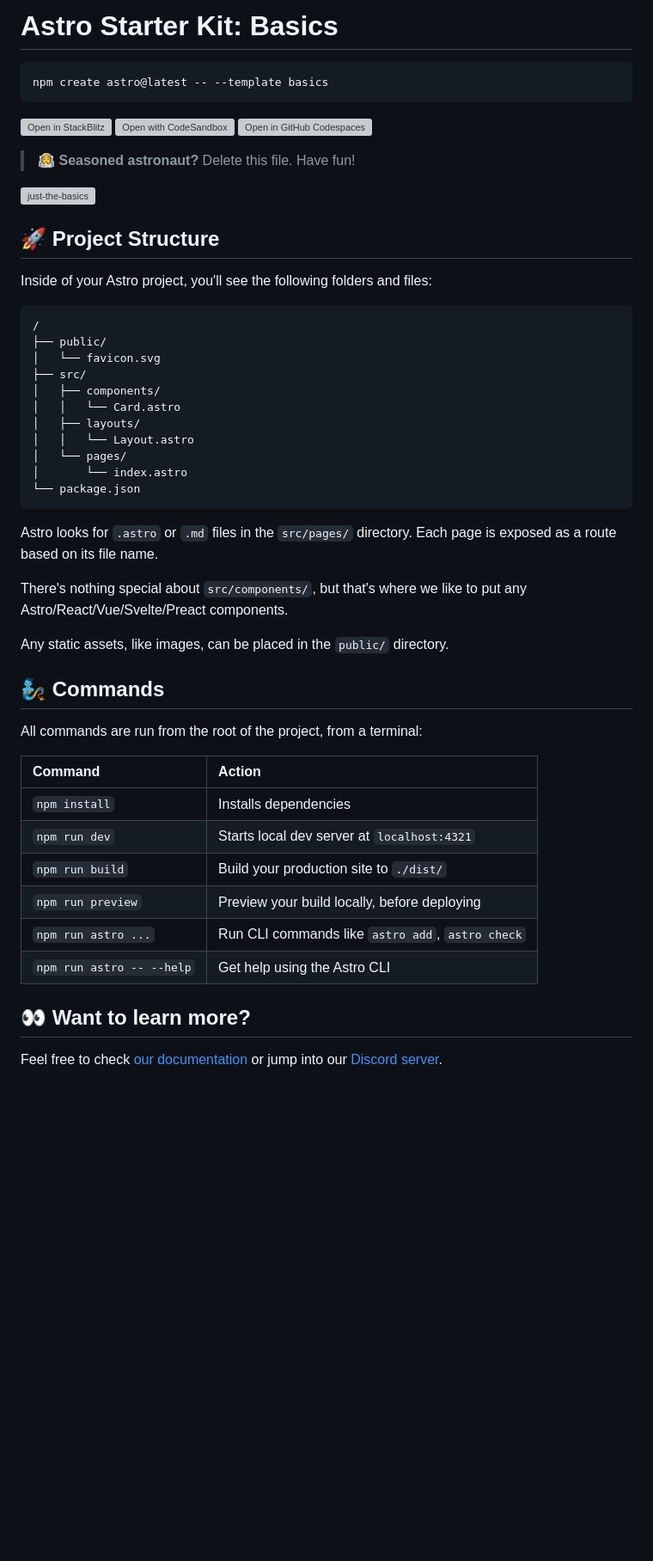
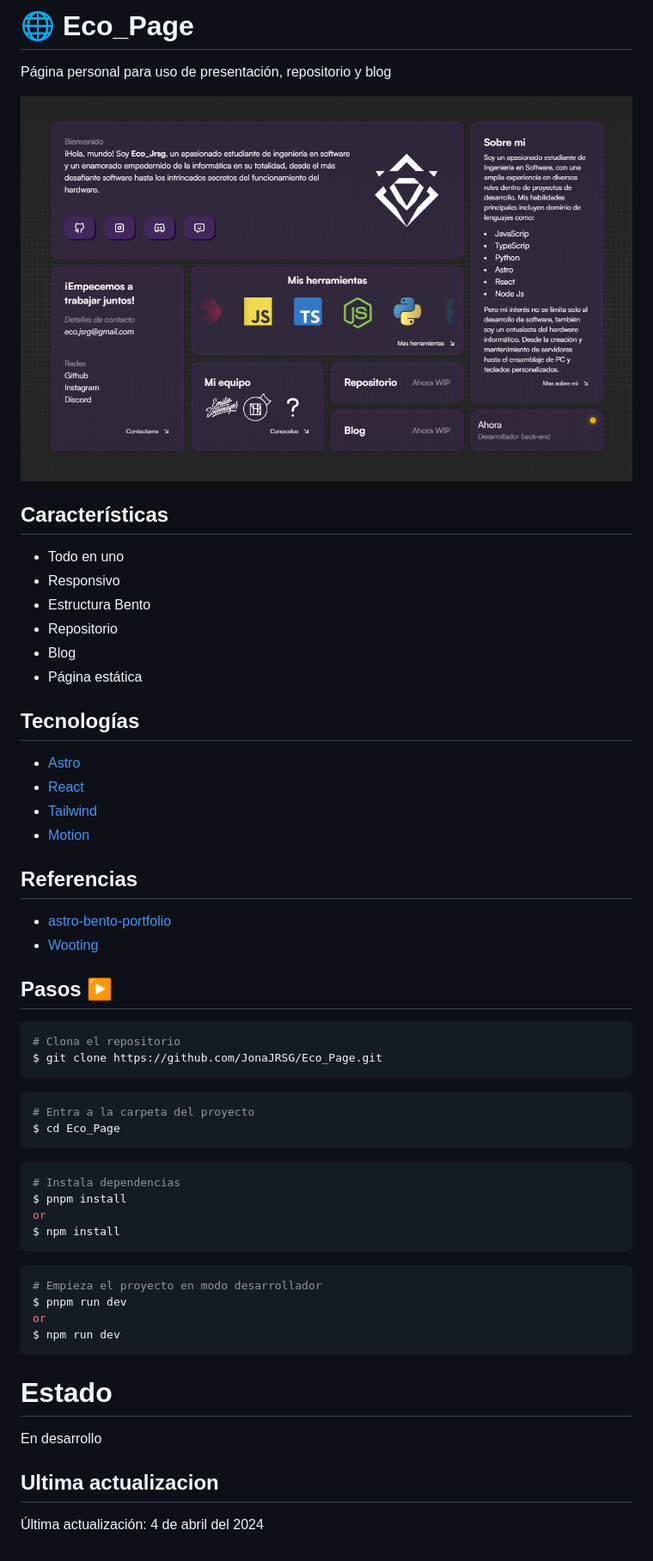
Before and after one commit to JonaJRSG/Eco_Page, a Markdown page: README.md, the part around the change. Shown: that part at 86% size. Rendered like a GitHub page; pictures changed too: public/preview.png (added); blank space fills up the shorter version; grey boxes are pictures that could not be loaded.

Commit message:
Readme Finalizado

````diff
--- a/README.md
+++ b/README.md
@@ -1,54 +1,60 @@
-# Astro Starter Kit: Basics
+# 🌐 Eco_Page
 
-```sh
-npm create astro@latest -- --template basics
+Página personal para uso de presentación, repositorio y blog
+
+![Eco_Page | Blog Portafolio Base](public/preview.png)
+
+## Características
+
+- Todo en uno
+- Responsivo
+- Estructura Bento
+- Repositorio
+- Blog
+- Página estática
+
+## Tecnologías
+
+- [Astro](https://astro.build)
+- [React](https://es.react.dev)
+- [Tailwind](https://tailwindcss.com)
+- [Motion](https://motion.dev)
+
+## Referencias
+
+- [astro-bento-portfolio](https://github.com/Ladvace/astro-bento-portfolio.git)
+- [Wooting](https://wooting.io)
+
+## Pasos ▶️
+
+```bash
+# Clona el repositorio
+$ git clone https://github.com/JonaJRSG/Eco_Page.git
 ```
 
-[![Open in StackBlitz](https://developer.stackblitz.com/img/open_in_stackblitz.svg)](https://stackblitz.com/github/withastro/astro/tree/latest/examples/basics)
-[![Open with CodeSandbox](https://assets.codesandbox.io/github/button-edit-lime.svg)](https://codesandbox.io/p/sandbox/github/withastro/astro/tree/latest/examples/basics)
-[![Open in GitHub Codespaces](https://github.com/codespaces/badge.svg)](https://codespaces.new/withastro/astro?devcontainer_path=.devcontainer/basics/devcontainer.json)
-
-> 🧑‍🚀 **Seasoned astronaut?** Delete this file. Have fun!
-
-![just-the-basics](https://github.com/withastro/astro/assets/2244813/a0a5533c-a856-4198-8470-2d67b1d7c554)
-
-## 🚀 Project Structure
-
-Inside of your Astro project, you'll see the following folders and files:
-
-```text
-/
-├── public/
-│   └── favicon.svg
-├── src/
-│   ├── components/
-│   │   └── Card.astro
-│   ├── layouts/
-│   │   └── Layout.astro
-│   └── pages/
-│       └── index.astro
-└── package.json
+```bash
+# Entra a la carpeta del proyecto
+$ cd Eco_Page
 ```
 
-Astro looks for `.astro` or `.md` files in the `src/pages/` directory. Each page is exposed as a route based on its file name.
+```bash
+# Instala dependencias
+$ pnpm install
+or
+$ npm install
+```
 
-There's nothing special about `src/components/`, but that's where we like to put any Astro/React/Vue/Svelte/Preact components.
+```bash
+# Empieza el proyecto en modo desarrollador
+$ pnpm run dev
+or
+$ npm run dev
+```
 
-Any static assets, like images, can be placed in the `public/` directory.
+# Estado
 
-## 🧞 Commands
+En desarrollo
 
-All commands are run from the root of the project, from a terminal:
+## Ultima actualizacion
 
-| Command                   | Action                                           |
-| :------------------------ | :----------------------------------------------- |
-| `npm install`             | Installs dependencies                            |
-| `npm run dev`             | Starts local dev server at `localhost:4321`      |
-| `npm run build`           | Build your production site to `./dist/`          |
-| `npm run preview`         | Preview your build locally, before deploying     |
-| `npm run astro ...`       | Run CLI commands like `astro add`, `astro check` |
-| `npm run astro -- --help` | Get help using the Astro CLI                     |
-
-## 👀 Want to learn more?
-
-Feel free to check [our documentation](https://docs.astro.build) or jump into our [Discord server](https://astro.build/chat).
+Última actualización: 4 de abril del 2024
````
